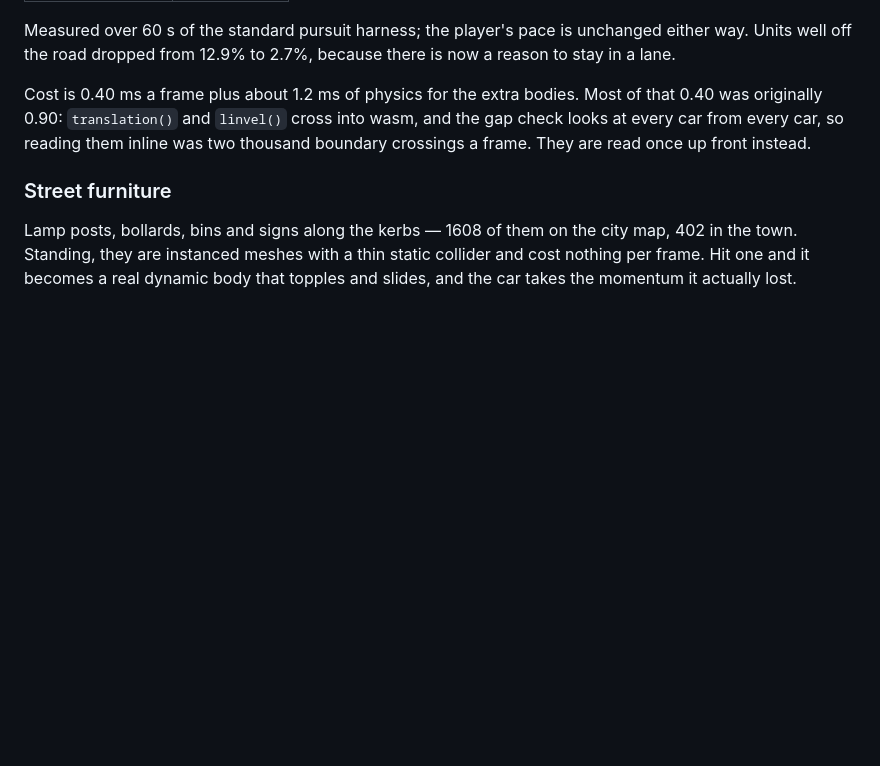
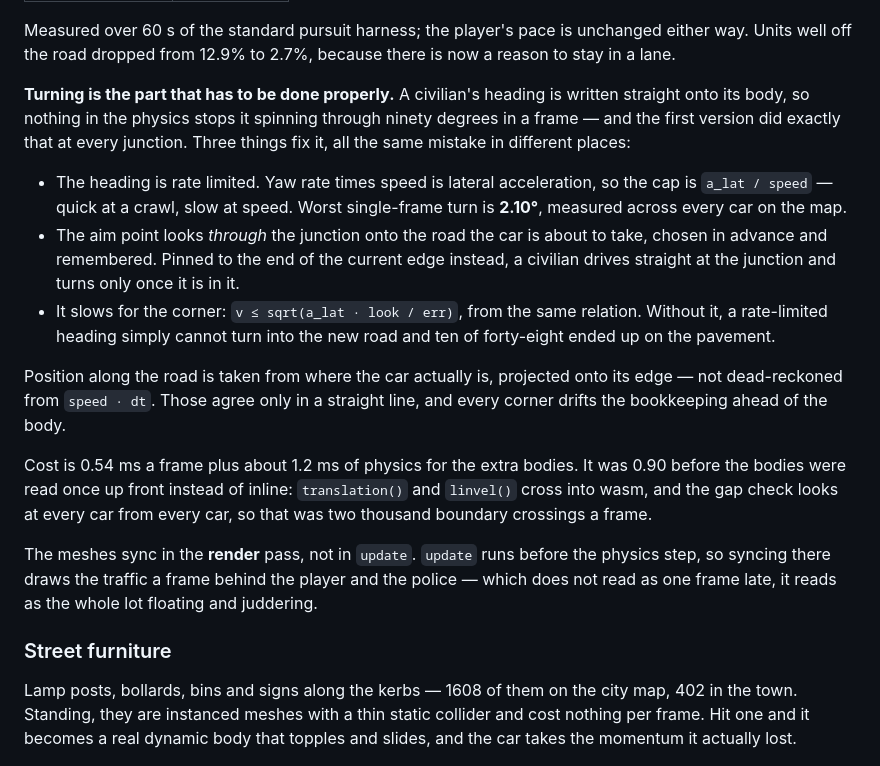
Before and after one commit to lordvacuum5/police-chase, a Markdown page: README.md, the part around the change. Rendered like a GitHub page; blank space fills up the shorter version.

Commit message:
README: how traffic corners, and why it synced in the wrong pass
Co-Authored-By: Claude Opus 5 <noreply@anthropic.com>

```diff
--- a/README.md
+++ b/README.md
@@ -524,11 +524,35 @@ Measured over 60 s of the standard pursuit harness; the player's pace is
 unchanged either way. Units well off the road dropped from 12.9% to 2.7%,
 because there is now a reason to stay in a lane.
 
-Cost is 0.40 ms a frame plus about 1.2 ms of physics for the extra bodies. Most
-of that 0.40 was originally 0.90: `translation()` and `linvel()` cross into
-wasm, and the gap check looks at every car from every car, so reading them
-inline was two thousand boundary crossings a frame. They are read once up front
-instead.
+**Turning is the part that has to be done properly.** A civilian's heading is
+written straight onto its body, so nothing in the physics stops it spinning
+through ninety degrees in a frame — and the first version did exactly that at
+every junction. Three things fix it, all the same mistake in different places:
+
+* The heading is rate limited. Yaw rate times speed is lateral acceleration, so
+  the cap is `a_lat / speed` — quick at a crawl, slow at speed. Worst
+  single-frame turn is **2.10°**, measured across every car on the map.
+* The aim point looks *through* the junction onto the road the car is about to
+  take, chosen in advance and remembered. Pinned to the end of the current
+  edge instead, a civilian drives straight at the junction and turns only once
+  it is in it.
+* It slows for the corner: `v ≤ sqrt(a_lat · look / err)`, from the same
+  relation. Without it, a rate-limited heading simply cannot turn into the new
+  road and ten of forty-eight ended up on the pavement.
+
+Position along the road is taken from where the car actually is, projected onto
+its edge — not dead-reckoned from `speed · dt`. Those agree only in a straight
+line, and every corner drifts the bookkeeping ahead of the body.
+
+Cost is 0.54 ms a frame plus about 1.2 ms of physics for the extra bodies. It
+was 0.90 before the bodies were read once up front instead of inline:
+`translation()` and `linvel()` cross into wasm, and the gap check looks at every
+car from every car, so that was two thousand boundary crossings a frame.
+
+The meshes sync in the **render** pass, not in `update`. `update` runs before
+the physics step, so syncing there draws the traffic a frame behind the player
+and the police — which does not read as one frame late, it reads as the whole
+lot floating and juddering.
 
 ### Street furniture
 
```
